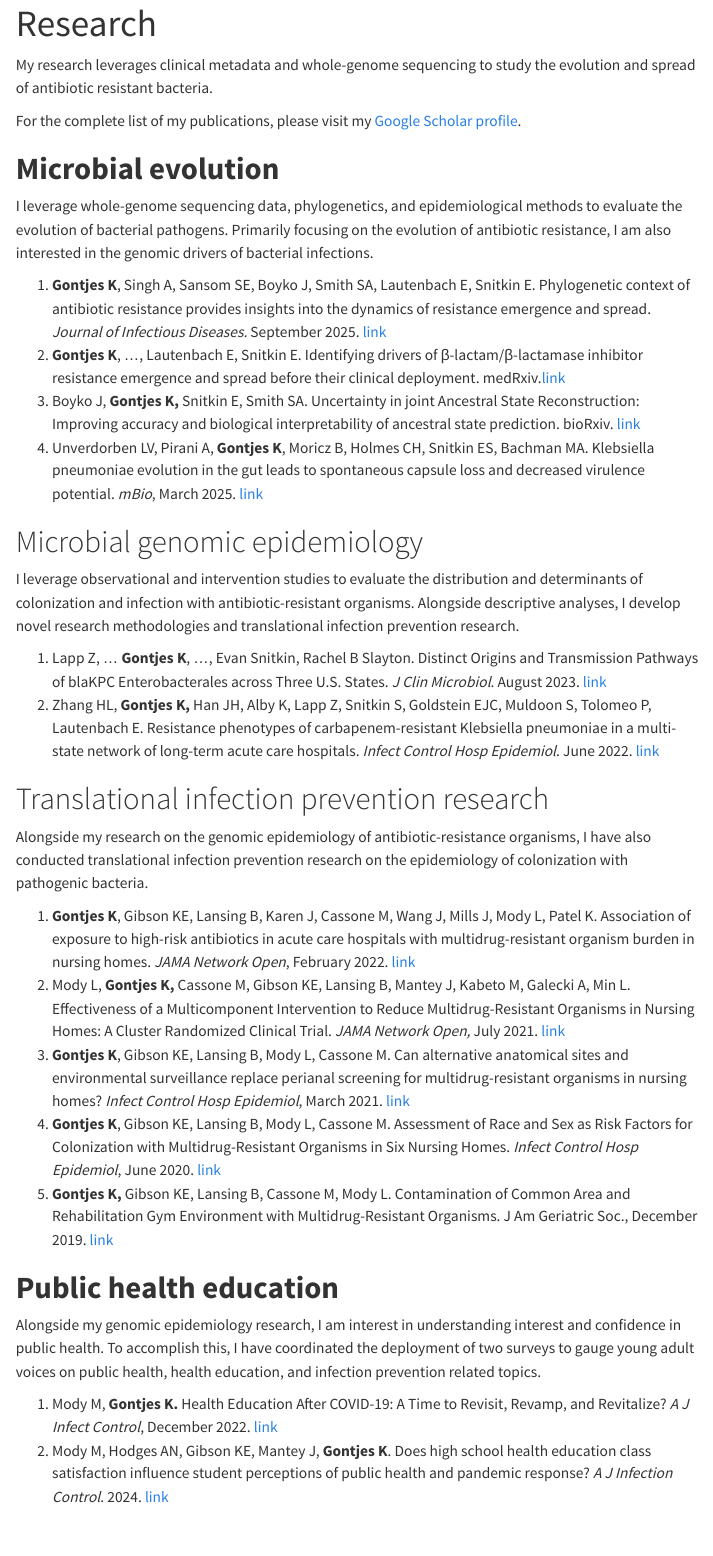
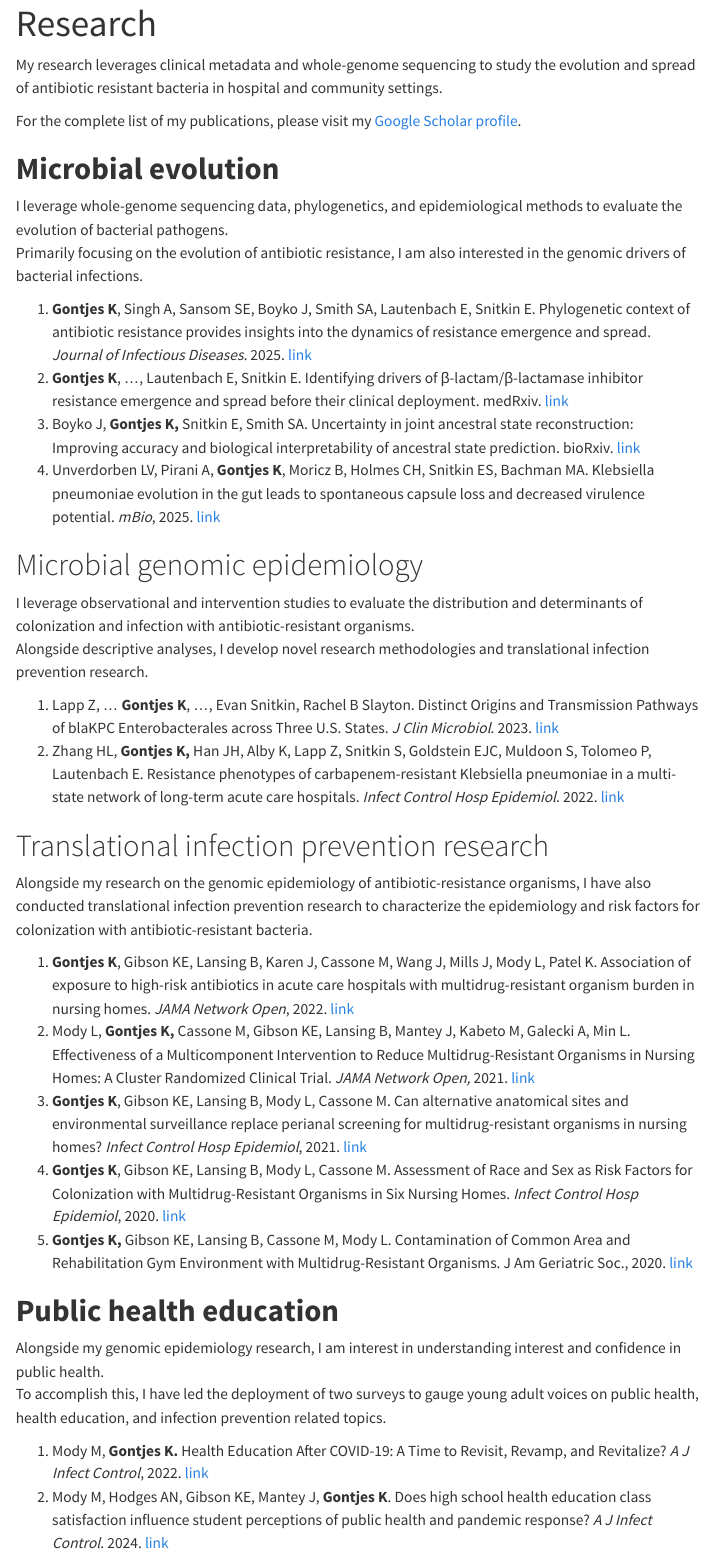
Before and after one commit to kylegontjes/kylegontjes.github.io, a Quarto document (research.qmd): the page in a window 1100 px wide, from its top. Rendered offline with R 4.5, knitr and Pandoc in place of Quarto, with nearby package versions; menus at the side of the page are left out.

Commit message:
update cv

```diff
--- a/research.qmd
+++ b/research.qmd
@@ -2,42 +2,45 @@
 title: "Research"
 ---
 
-My research leverages clinical metadata and whole-genome sequencing to study the evolution and spread of antibiotic resistant bacteria.
+My research leverages clinical metadata and whole-genome sequencing to study the evolution and spread of antibiotic resistant bacteria in hospital and community settings.
 
 For the complete list of my publications, please visit my [Google Scholar profile](https://scholar.google.com/citations?user=hG4WnBEAAAAJ&hl=en).
 
 # **Microbial evolution**
 
-I leverage whole-genome sequencing data, phylogenetics, and epidemiological methods to evaluate the evolution of bacterial pathogens. Primarily focusing on the evolution of antibiotic resistance, I am also interested in the genomic drivers of bacterial infections.
+I leverage whole-genome sequencing data, phylogenetics, and epidemiological methods to evaluate the evolution of bacterial pathogens. \
+Primarily focusing on the evolution of antibiotic resistance, I am also interested in the genomic drivers of bacterial infections.
 
-1.  **Gontjes K**, Singh A, Sansom SE, Boyko J, Smith SA, Lautenbach E, Snitkin E. Phylogenetic context of antibiotic resistance provides insights into the dynamics of resistance emergence and spread. *Journal of Infectious Diseases.* September 2025. [link](https://doi.org/10.1093/infdis/jiaf478)
-2.  **Gontjes K**, ..., Lautenbach E, Snitkin E. Identifying drivers of β-lactam/β-lactamase inhibitor resistance emergence and spread before their clinical deployment. medRxiv.[link](https://www.medrxiv.org/content/10.1101/2025.07.29.25331838v1.full)
-3.  Boyko J, **Gontjes K,** Snitkin E, Smith SA. Uncertainty in joint Ancestral State Reconstruction: Improving accuracy and biological interpretability of ancestral state prediction. bioRxiv. [link](https://www.biorxiv.org/content/10.1101/2025.10.09.681367v1)
-4.  Unverdorben LV, Pirani A, **Gontjes K**, Moricz B, Holmes CH, Snitkin ES, Bachman MA. Klebsiella pneumoniae evolution in the gut leads to spontaneous capsule loss and decreased virulence potential. *mBio*, March 2025. [link](https://doi.org/10.1128/mbio.02362-24)
+1.  **Gontjes K**, Singh A, Sansom SE, Boyko J, Smith SA, Lautenbach E, Snitkin E. Phylogenetic context of antibiotic resistance provides insights into the dynamics of resistance emergence and spread. *Journal of Infectious Diseases.* 2025. [link](https://doi.org/10.1093/infdis/jiaf478)
+2.  **Gontjes K**, ..., Lautenbach E, Snitkin E. Identifying drivers of β-lactam/β-lactamase inhibitor resistance emergence and spread before their clinical deployment. medRxiv. [link](https://www.medrxiv.org/content/10.1101/2025.07.29.25331838v1.full)
+3.  Boyko J, **Gontjes K,** Snitkin E, Smith SA. Uncertainty in joint ancestral state reconstruction: Improving accuracy and biological interpretability of ancestral state prediction. bioRxiv. [link](https://www.biorxiv.org/content/10.1101/2025.10.09.681367v1)
+4.  Unverdorben LV, Pirani A, **Gontjes K**, Moricz B, Holmes CH, Snitkin ES, Bachman MA. Klebsiella pneumoniae evolution in the gut leads to spontaneous capsule loss and decreased virulence potential. *mBio*, 2025. [link](https://doi.org/10.1128/mbio.02362-24)
 
 # Microbial genomic epidemiology
 
-I leverage observational and intervention studies to evaluate the distribution and determinants of colonization and infection with antibiotic-resistant organisms. Alongside descriptive analyses, I develop novel research methodologies and translational infection prevention research.
+I leverage observational and intervention studies to evaluate the distribution and determinants of colonization and infection with antibiotic-resistant organisms. \
+Alongside descriptive analyses, I develop novel research methodologies and translational infection prevention research.
 
-1.  Lapp Z, … **Gontjes K**, …, Evan Snitkin, Rachel B Slayton. Distinct Origins and Transmission Pathways of blaKPC Enterobacterales across Three U.S. States. *J Clin Microbiol*. August 2023. [link](https://doi.org/10.1128/jcm.00259-23)
-2.  Zhang HL, **Gontjes K,** Han JH, Alby K, Lapp Z, Snitkin S, Goldstein EJC, Muldoon S, Tolomeo P, Lautenbach E. Resistance phenotypes of carbapenem-resistant Klebsiella pneumoniae in a multi-state network of long-term acute care hospitals. *Infect Control Hosp Epidemiol*. June 2022. [link](https://doi.org/10.1017/ice.2022.185)
+1.  Lapp Z, … **Gontjes K**, …, Evan Snitkin, Rachel B Slayton. Distinct Origins and Transmission Pathways of blaKPC Enterobacterales across Three U.S. States. *J Clin Microbiol*. 2023. [link](https://doi.org/10.1128/jcm.00259-23)
+2.  Zhang HL, **Gontjes K,** Han JH, Alby K, Lapp Z, Snitkin S, Goldstein EJC, Muldoon S, Tolomeo P, Lautenbach E. Resistance phenotypes of carbapenem-resistant Klebsiella pneumoniae in a multi-state network of long-term acute care hospitals. *Infect Control Hosp Epidemiol*. 2022. [link](https://doi.org/10.1017/ice.2022.185)
 
 # Translational infection prevention research
 
-Alongside my research on the genomic epidemiology of antibiotic-resistance organisms, I have also conducted translational infection prevention research on the epidemiology of colonization with pathogenic bacteria.
+Alongside my research on the genomic epidemiology of antibiotic-resistance organisms, I have also conducted translational infection prevention research to characterize the epidemiology and risk factors for colonization with antibiotic-resistant bacteria.
 
-1.  **Gontjes K**, Gibson KE, Lansing B, Karen J, Cassone M, Wang J, Mills J, Mody L, Patel K. Association of exposure to high-risk antibiotics in acute care hospitals with multidrug-resistant organism burden in nursing homes. *JAMA Network Open*, February 2022. [link](https://doi.org/10.1001/jamanetworkopen.2021.44959)
-2.  Mody L, **Gontjes K,** Cassone M, Gibson KE, Lansing B, Mantey J, Kabeto M, Galecki A, Min L. Effectiveness of a Multicomponent Intervention to Reduce Multidrug-Resistant Organisms in Nursing Homes: A Cluster Randomized Clinical Trial. *JAMA Network Open,* July 2021. [link](https://www.ncbi.nlm.nih.gov/pmc/articles/PMC8285736/)
-3.  **Gontjes K**, Gibson KE, Lansing B, Mody L, Cassone M. Can alternative anatomical sites and environmental surveillance replace perianal screening for multidrug-resistant organisms in nursing homes? *Infect Control Hosp Epidemiol*, March 2021. [link](https://doi.org/10.1017/ice.2021.134)
-4.  **Gontjes K**, Gibson KE, Lansing B, Mody L, Cassone M. Assessment of Race and Sex as Risk Factors for Colonization with Multidrug-Resistant Organisms in Six Nursing Homes. *Infect Control Hosp Epidemiol*, June 2020. [link](https://doi.org/10.1017/ice.2020.215)
-5.  **Gontjes K,** Gibson KE, Lansing B, Cassone M, Mody L. Contamination of Common Area and Rehabilitation Gym Environment with Multidrug-Resistant Organisms. J Am Geriatric Soc., December 2019. [link](https://doi.org/10.1111/jgs.16284)
+1.  **Gontjes K**, Gibson KE, Lansing B, Karen J, Cassone M, Wang J, Mills J, Mody L, Patel K. Association of exposure to high-risk antibiotics in acute care hospitals with multidrug-resistant organism burden in nursing homes. *JAMA Network Open*, 2022. [link](https://doi.org/10.1001/jamanetworkopen.2021.44959)
+2.  Mody L, **Gontjes K,** Cassone M, Gibson KE, Lansing B, Mantey J, Kabeto M, Galecki A, Min L. Effectiveness of a Multicomponent Intervention to Reduce Multidrug-Resistant Organisms in Nursing Homes: A Cluster Randomized Clinical Trial. *JAMA Network Open,* 2021. [link](https://www.ncbi.nlm.nih.gov/pmc/articles/PMC8285736/)
+3.  **Gontjes K**, Gibson KE, Lansing B, Mody L, Cassone M. Can alternative anatomical sites and environmental surveillance replace perianal screening for multidrug-resistant organisms in nursing homes? *Infect Control Hosp Epidemiol*, 2021. [link](https://doi.org/10.1017/ice.2021.134)
+4.  **Gontjes K**, Gibson KE, Lansing B, Mody L, Cassone M. Assessment of Race and Sex as Risk Factors for Colonization with Multidrug-Resistant Organisms in Six Nursing Homes. *Infect Control Hosp Epidemiol*, 2020. [link](https://doi.org/10.1017/ice.2020.215)
+5.  **Gontjes K,** Gibson KE, Lansing B, Cassone M, Mody L. Contamination of Common Area and Rehabilitation Gym Environment with Multidrug-Resistant Organisms. J Am Geriatric Soc.,  2020. [link](https://doi.org/10.1111/jgs.16284)
 
 # **Public health education**
 
-Alongside my genomic epidemiology research, I am interest in understanding interest and confidence in public health. To accomplish this, I have coordinated the deployment of two surveys to gauge young adult voices on public health, health education, and infection prevention related topics.
+Alongside my genomic epidemiology research, I am interest in understanding interest and confidence in public health. \
+To accomplish this, I have led the deployment of two surveys to gauge young adult voices on public health, health education, and infection prevention related topics.
 
-1.  Mody M, **Gontjes K.** Health Education After COVID-19: A Time to Revisit, Revamp, and Revitalize? *A J Infect Control*, December 2022. [link](https://www.ncbi.nlm.nih.gov/pmc/articles/PMC8446583/)
-2.  Mody M, Hodges AN, Gibson KE, Mantey J, **Gontjes K**. Does high school health education class satisfaction influence student perceptions of public health and pandemic response? *A J Infection Control*. 2024. [link](https://doi.org/10.1016/j.ajic.2024.01.008)
+1.  Mody M, **Gontjes K.** Health Education After COVID-19: A Time to Revisit, Revamp, and Revitalize? *A J Infect Control*, 2022. [link](https://www.ncbi.nlm.nih.gov/pmc/articles/PMC8446583/)
+2.  Mody M, Hodges AN, Gibson KE, Mantey J, **Gontjes K**. Does high school health education class satisfaction influence student perceptions of public health and pandemic response? *A J Infect Control*. 2024. [link](https://doi.org/10.1016/j.ajic.2024.01.008)
 
 # Cultural commentaries
 
```
Also changed, not shown: about.qmd (+11 -7 lines), cv.qmd (+2 -2 lines), index.qmd (+4 -4 lines), news.qmd (+1 -0 lines), philosophy.qmd (+7 -3 lines), software.qmd (+2 -3 lines), _quarto.yml (line endings or trailing spaces), docs/search.json, files/Gontjes_Kyle_CV_111825.pdf (deleted), files/Gontjes_Kyle_CV_120625.pdf (added), research.qmd (3 more changed lines), 11 other files.
